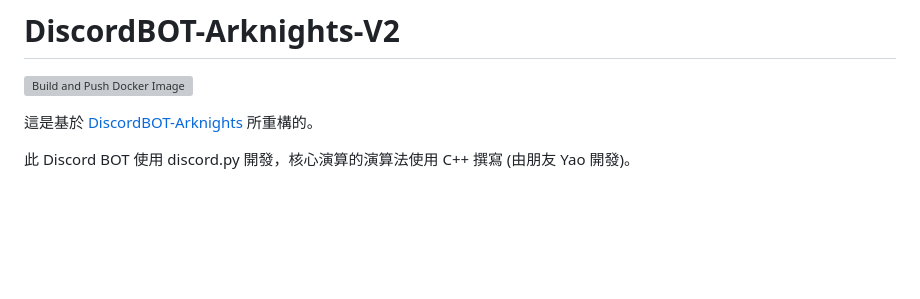
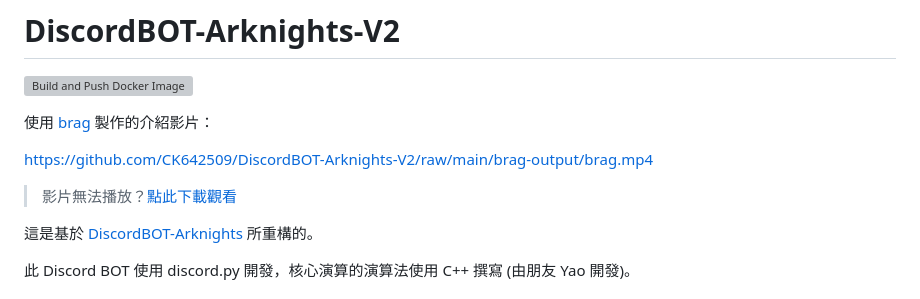
Before and after one commit to CK642509/DiscordBOT-Arknights-V2, a Markdown page: README.md, the part around the change. GitHub-like rendering; blank space fills up the shorter version; grey boxes are pictures that could not be loaded.

Commit message:
docs: 把 brag 影片更新到 README

```diff
--- a/README.md
+++ b/README.md
@@ -1,6 +1,12 @@
 # DiscordBOT-Arknights-V2
 
 [![Build and Push Docker Image](https://github.com/CK642509/DiscordBOT-Arknights-V2/actions/workflows/docker-publish.yml/badge.svg)](https://github.com/CK642509/DiscordBOT-Arknights-V2/actions/workflows/docker-publish.yml)
+
+使用 [brag](https://github.com/latent-spaces/brag) 製作的介紹影片：
+
+https://github.com/CK642509/DiscordBOT-Arknights-V2/raw/main/brag-output/brag.mp4
+
+> 影片無法播放？[點此下載觀看](brag-output/brag.mp4)
 
 這是基於 [DiscordBOT-Arknights](https://github.com/CK642509/DiscordBOT-Arknights) 所重構的。
 
```
